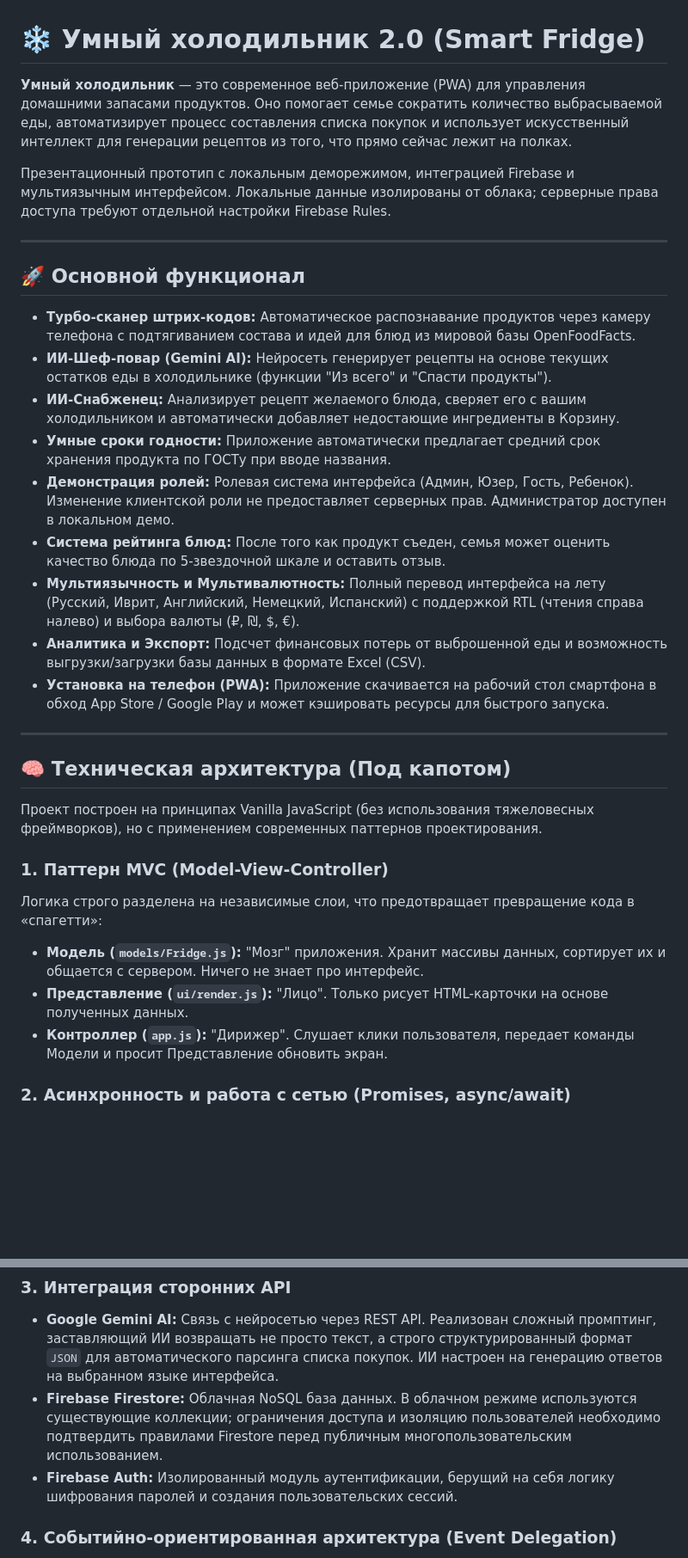
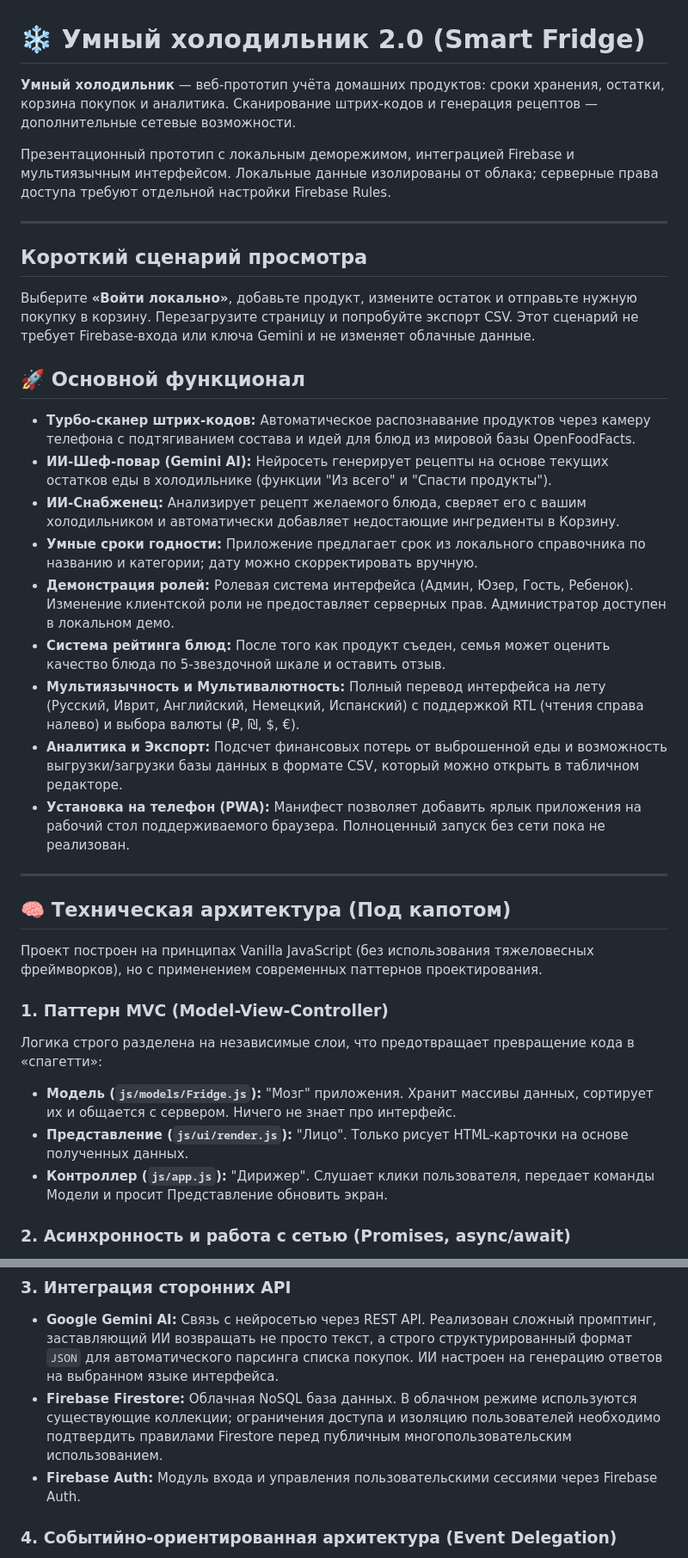
Before and after one commit to DubnovAlexey/smart-fridge-app, a Markdown page: README.md, 2 parts joined by grey strips. Shown at 86% size. GitHub-like rendering; blank space fills up the shorter version.

Commit message:
feat: update README.md to enhance project description, add local demo scenario, and outline future development plans

```diff
--- a/README.md
+++ b/README.md
@@ -1,22 +1,27 @@
 # ❄️ Умный холодильник 2.0 (Smart Fridge)
 
-**Умный холодильник** — это современное веб-приложение (PWA) для управления домашними запасами продуктов. Оно помогает семье сократить количество выбрасываемой еды, автоматизирует процесс составления списка покупок и использует искусственный интеллект для генерации рецептов из того, что прямо сейчас лежит на полках.
+**Умный холодильник** — веб-прототип учёта домашних продуктов: сроки хранения, остатки, корзина покупок и аналитика. Сканирование штрих-кодов и генерация рецептов — дополнительные сетевые возможности.
 
 Презентационный прототип с локальным деморежимом, интеграцией Firebase и мультиязычным интерфейсом. Локальные данные изолированы от облака; серверные права доступа требуют отдельной настройки Firebase Rules.
 
 ---
+
+
+## Короткий сценарий просмотра
+
+Выберите **«Войти локально»**, добавьте продукт, измените остаток и отправьте нужную покупку в корзину. Перезагрузите страницу и попробуйте экспорт CSV. Этот сценарий не требует Firebase-входа или ключа Gemini и не изменяет облачные данные.
 
 ## 🚀 Основной функционал
 
 * **Турбо-сканер штрих-кодов:** Автоматическое распознавание продуктов через камеру телефона с подтягиванием состава и идей для блюд из мировой базы OpenFoodFacts.
 * **ИИ-Шеф-повар (Gemini AI):** Нейросеть генерирует рецепты на основе текущих остатков еды в холодильнике (функции "Из всего" и "Спасти продукты").
 * **ИИ-Снабженец:** Анализирует рецепт желаемого блюда, сверяет его с вашим холодильником и автоматически добавляет недостающие ингредиенты в Корзину.
-* **Умные сроки годности:** Приложение автоматически предлагает средний срок хранения продукта по ГОСТу при вводе названия.
+* **Умные сроки годности:** Приложение предлагает срок из локального справочника по названию и категории; дату можно скорректировать вручную.
 * **Демонстрация ролей:** Ролевая система интерфейса (Админ, Юзер, Гость, Ребенок). Изменение клиентской роли не предоставляет серверных прав. Администратор доступен в локальном демо.
 * **Система рейтинга блюд:** После того как продукт съеден, семья может оценить качество блюда по 5-звездочной шкале и оставить отзыв.
 * **Мультиязычность и Мультивалютность:** Полный перевод интерфейса на лету (Русский, Иврит, Английский, Немецкий, Испанский) с поддержкой RTL (чтения справа налево) и выбора валюты (₽, ₪, $, €).
-* **Аналитика и Экспорт:** Подсчет финансовых потерь от выброшенной еды и возможность выгрузки/загрузки базы данных в формате Excel (CSV).
-* **Установка на телефон (PWA):** Приложение скачивается на рабочий стол смартфона в обход App Store / Google Play и может кэшировать ресурсы для быстрого запуска.
+* **Аналитика и Экспорт:** Подсчет финансовых потерь от выброшенной еды и возможность выгрузки/загрузки базы данных в формате CSV, который можно открыть в табличном редакторе.
+* **Установка на телефон (PWA):** Манифест позволяет добавить ярлык приложения на рабочий стол поддерживаемого браузера. Полноценный запуск без сети пока не реализован.
 
 ---
 
@@ -26,9 +31,9 @@
 
 ### 1. Паттерн MVC (Model-View-Controller)
 Логика строго разделена на независимые слои, что предотвращает превращение кода в «спагетти»:
-* **Модель (`models/Fridge.js`):** "Мозг" приложения. Хранит массивы данных, сортирует их и общается с сервером. Ничего не знает про интерфейс.
-* **Представление (`ui/render.js`):** "Лицо". Только рисует HTML-карточки на основе полученных данных.
-* **Контроллер (`app.js`):** "Дирижер". Слушает клики пользователя, передает команды Модели и просит Представление обновить экран.
+* **Модель (`js/models/Fridge.js`):** "Мозг" приложения. Хранит массивы данных, сортирует их и общается с сервером. Ничего не знает про интерфейс.
+* **Представление (`js/ui/render.js`):** "Лицо". Только рисует HTML-карточки на основе полученных данных.
+* **Контроллер (`js/app.js`):** "Дирижер". Слушает клики пользователя, передает команды Модели и просит Представление обновить экран.
 
 ### 2. Асинхронность и работа с сетью (Promises, async/await)
 Для предотвращения "зависания" интерфейса при долгих вычислениях, все сетевые запросы выполняются в фоне. Приложение не блокируется, пока ждет ответ от базы данных или нейросети.
@@ -36,7 +41,7 @@
 ### 3. Интеграция сторонних API
 * **Google Gemini AI:** Связь с нейросетью через REST API. Реализован сложный промптинг, заставляющий ИИ возвращать не просто текст, а строго структурированный формат `JSON` для автоматического парсинга списка покупок. ИИ настроен на генерацию ответов на выбранном языке интерфейса.
 * **Firebase Firestore:** Облачная NoSQL база данных. В облачном режиме используются существующие коллекции; ограничения доступа и изоляцию пользователей необходимо подтвердить правилами Firestore перед публичным многопользовательским использованием.
-* **Firebase Auth:** Изолированный модуль аутентификации, берущий на себя логику шифрования паролей и создания пользовательских сессий.
+* **Firebase Auth:** Модуль входа и управления пользовательскими сессиями через Firebase Auth.
 
 ### 4. Событийно-ориентированная архитектура (Event Delegation)
 Вместо того чтобы вешать обработчики кликов (`addEventListener`) на каждую из сотен кнопок "Взять" или "Списать", используется паттерн **Делегирования**. На весь холодильник вешается всего один слушатель, который через `event.target` и `dataset.id` определяет, какая именно кнопка была нажата. Это радикально экономит оперативную память браузера (Performance Optimization).
```
Also changed, not shown: other parts of README.md (+10 -0 lines), docs/DEVELOPMENT_OPTIONS_RU.md (renamed from README_v3.md, +3 -3 lines).
